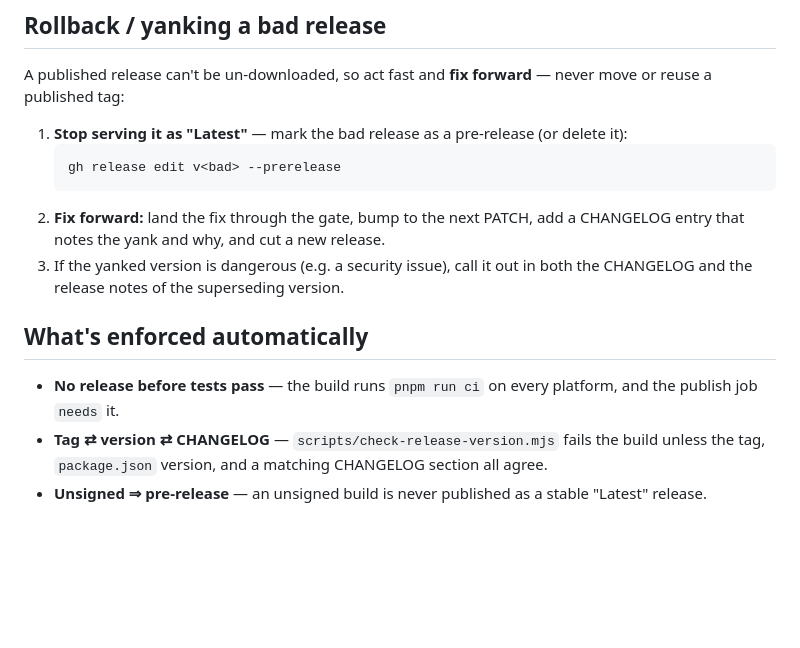
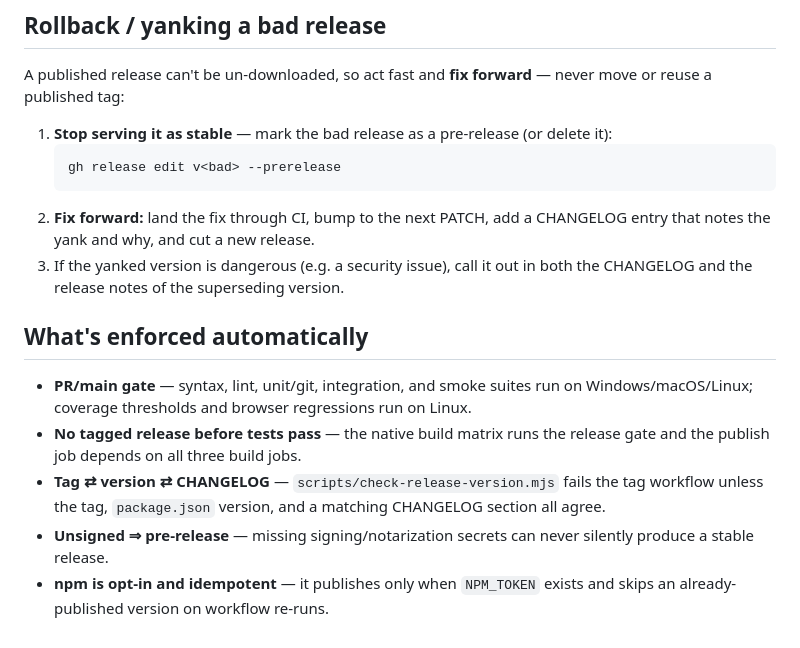
Before and after one commit to mohamedadelfouda/codebate, a Markdown page: RELEASING.md, the part around one of its changes. Rendered like a GitHub page; blank space fills up the shorter version.

````diff
--- a/RELEASING.md
+++ b/RELEASING.md
@@ -60,19 +81,24 @@ fails fast with a clear message instead of a cryptic syntax error.
 A published release can't be un-downloaded, so act fast and **fix forward** — never move or reuse a
 published tag:
 
-1. **Stop serving it as "Latest"** — mark the bad release as a pre-release (or delete it):
+1. **Stop serving it as stable** — mark the bad release as a pre-release (or delete it):
    ```bash
    gh release edit v<bad> --prerelease
    ```
-2. **Fix forward:** land the fix through the gate, bump to the next PATCH, add a CHANGELOG entry that
-   notes the yank and why, and cut a new release.
+2. **Fix forward:** land the fix through CI, bump to the next PATCH, add a CHANGELOG entry that notes the
+   yank and why, and cut a new release.
 3. If the yanked version is dangerous (e.g. a security issue), call it out in both the CHANGELOG and the
    release notes of the superseding version.
 
 ## What's enforced automatically
 
-- **No release before tests pass** — the build runs `pnpm run ci` on every platform, and the publish job
-  `needs` it.
-- **Tag ⇄ version ⇄ CHANGELOG** — `scripts/check-release-version.mjs` fails the build unless the tag,
+- **PR/main gate** — syntax, lint, unit/git, integration, and smoke suites run on Windows/macOS/Linux;
+  coverage thresholds and browser regressions run on Linux.
+- **No tagged release before tests pass** — the native build matrix runs the release gate and the publish
+  job depends on all three build jobs.
+- **Tag ⇄ version ⇄ CHANGELOG** — `scripts/check-release-version.mjs` fails the tag workflow unless the tag,
   `package.json` version, and a matching CHANGELOG section all agree.
-- **Unsigned ⇒ pre-release** — an unsigned build is never published as a stable "Latest" release.
+- **Unsigned ⇒ pre-release** — missing signing/notarization secrets can never silently produce a stable
+  release.
+- **npm is opt-in and idempotent** — it publishes only when `NPM_TOKEN` exists and skips an already-published
+  version on workflow re-runs.
````
Also changed, not shown: other parts of RELEASING.md (+45 -24 lines).
